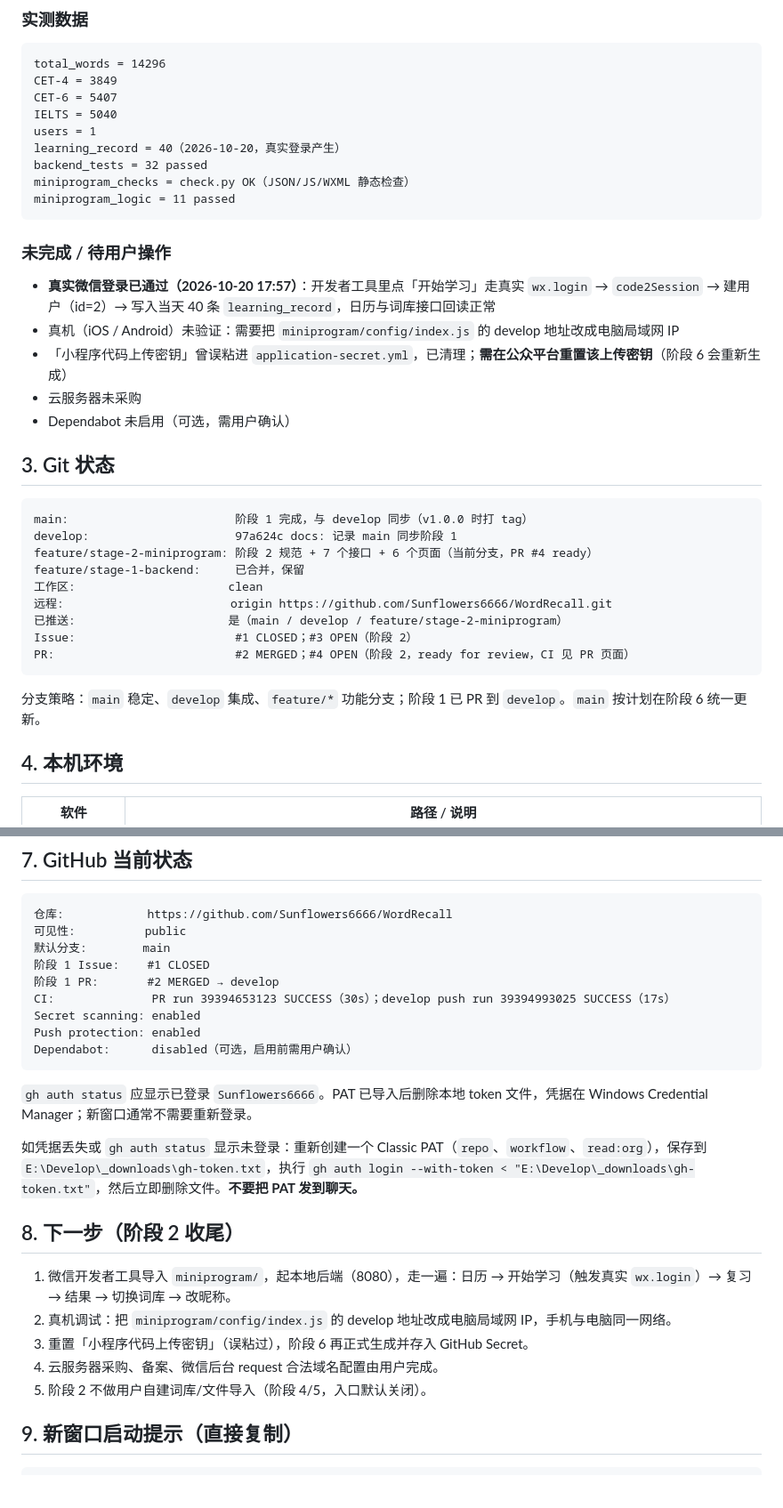
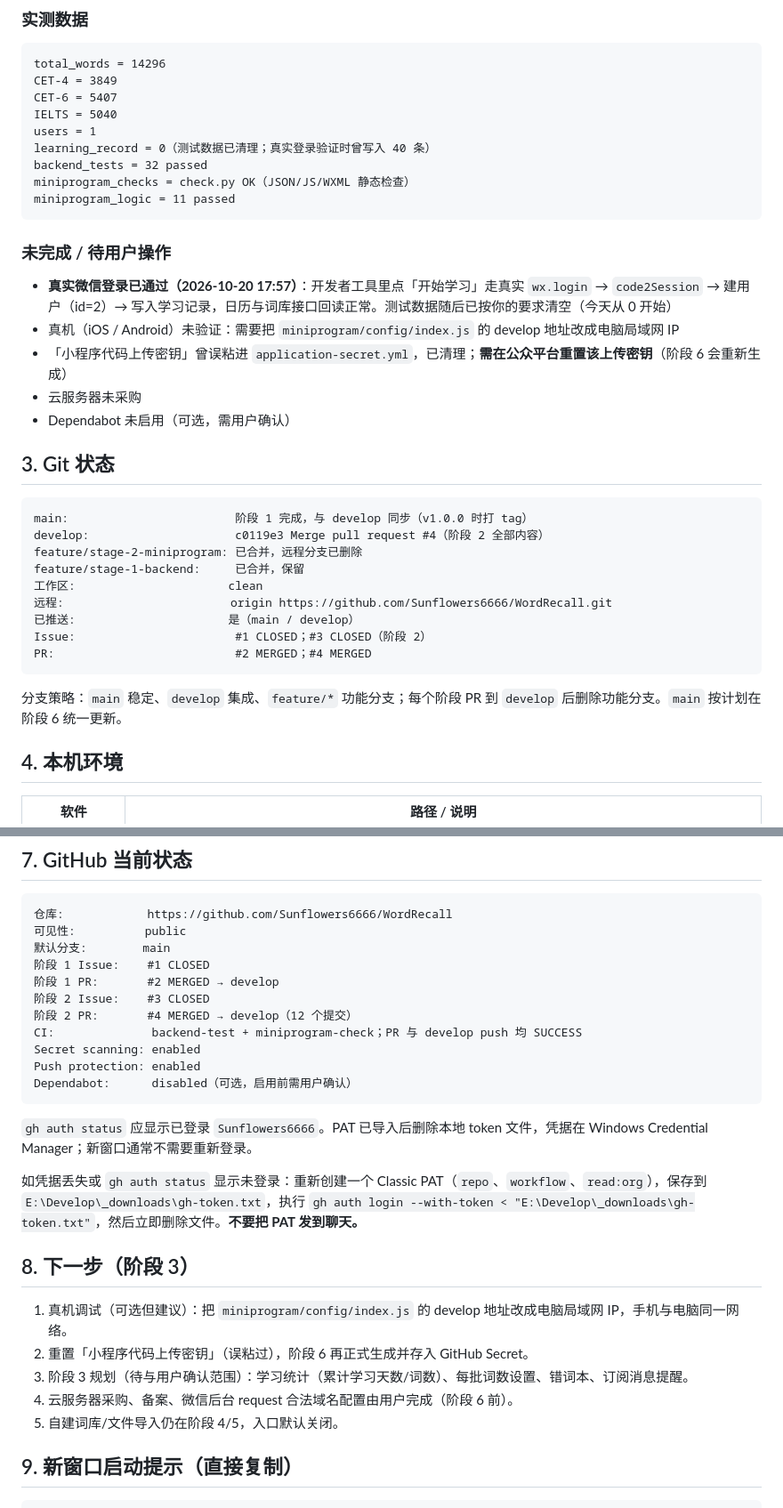
Before and after one commit to Sunflowers6666/WordRecall, a Markdown page: docs/HANDOFF.md, 2 parts joined by grey strips. Shown at 89% size. Drawn GitHub-style; blank space fills up the shorter version.

Commit message:
docs: 阶段 2 合并完成，更新交接文档到 develop 状态

````diff
--- a/docs/HANDOFF.md
+++ b/docs/HANDOFF.md
@@ -69,7 +69,7 @@ CET-4 = 3849
 CET-6 = 5407
 IELTS = 5040
 users = 1
-learning_record = 40（2026-10-20，真实登录产生）
+learning_record = 0（测试数据已清理；真实登录验证时曾写入 40 条）
 backend_tests = 32 passed
 miniprogram_checks = check.py OK（JSON/JS/WXML 静态检查）
 miniprogram_logic = 11 passed
@@ -77,7 +77,7 @@ miniprogram_logic = 11 passed
 
 ### 未完成 / 待用户操作
 
-- **真实微信登录已通过（2026-10-20 17:57）**：开发者工具里点「开始学习」走真实 `wx.login` → `code2Session` → 建用户（id=2）→ 写入当天 40 条 `learning_record`，日历与词库接口回读正常
+- **真实微信登录已通过（2026-10-20 17:57）**：开发者工具里点「开始学习」走真实 `wx.login` → `code2Session` → 建用户（id=2）→ 写入学习记录，日历与词库接口回读正常。测试数据随后已按你的要求清空（今天从 0 开始）
 - 真机（iOS / Android）未验证：需要把 `miniprogram/config/index.js` 的 develop 地址改成电脑局域网 IP
 - 「小程序代码上传密钥」曾误粘进 `application-secret.yml`，已清理；**需在公众平台重置该上传密钥**（阶段 6 会重新生成）
 - 云服务器未采购
@@ -87,17 +87,17 @@ miniprogram_logic = 11 passed
 
 ```text
 main:                        阶段 1 完成，与 develop 同步（v1.0.0 时打 tag）
-develop:                     97a624c docs: 记录 main 同步阶段 1
-feature/stage-2-miniprogram: 阶段 2 规范 + 7 个接口 + 6 个页面（当前分支，PR #4 ready）
+develop:                     c0119e3 Merge pull request #4（阶段 2 全部内容）
+feature/stage-2-miniprogram: 已合并，远程分支已删除
 feature/stage-1-backend:     已合并，保留
 工作区:                      clean
 远程:                        origin https://github.com/Sunflowers6666/WordRecall.git
-已推送:                      是（main / develop / feature/stage-2-miniprogram）
-Issue:                       #1 CLOSED；#3 OPEN（阶段 2）
-PR:                          #2 MERGED；#4 OPEN（阶段 2，ready for review，CI 见 PR 页面）
+已推送:                      是（main / develop）
+Issue:                       #1 CLOSED；#3 CLOSED（阶段 2）
+PR:                          #2 MERGED；#4 MERGED
 ```
 
-分支策略：`main` 稳定、`develop` 集成、`feature/*` 功能分支；阶段 1 已 PR 到 `develop`。`main` 按计划在阶段 6 统一更新。
+分支策略：`main` 稳定、`develop` 集成、`feature/*` 功能分支；每个阶段 PR 到 `develop` 后删除功能分支。`main` 按计划在阶段 6 统一更新。
 
 ## 4. 本机环境
 
@@ -163,7 +163,9 @@ mysql --defaults-extra-file="E:\Develop\MySQL\.secrets\client-root.cnf" -D worda
 默认分支:        main
 阶段 1 Issue:    #1 CLOSED
 阶段 1 PR:       #2 MERGED → develop
-CI:              PR run 39394653123 SUCCESS（30s）；develop push run 39394993025 SUCCESS（17s）
+阶段 2 Issue:    #3 CLOSED
+阶段 2 PR:       #4 MERGED → develop（12 个提交）
+CI:              backend-test + miniprogram-check；PR 与 develop push 均 SUCCESS
 Secret scanning: enabled
 Push protection: enabled
 Dependabot:      disabled（可选，启用前需用户确认）
@@ -173,13 +175,13 @@ Dependabot:      disabled（可选，启用前需用户确认）
 
 如凭据丢失或 `gh auth status` 显示未登录：重新创建一个 Classic PAT（`repo`、`workflow`、`read:org`），保存到 `E:\Develop\_downloads\gh-token.txt`，执行 `gh auth login --with-token < "E:\Develop\_downloads\gh-token.txt"`，然后立即删除文件。**不要把 PAT 发到聊天。**
 
-## 8. 下一步（阶段 2 收尾）
+## 8. 下一步（阶段 3）
 
-1. 微信开发者工具导入 `miniprogram/`，起本地后端（8080），走一遍：日历 → 开始学习（触发真实 `wx.login`）→ 复习 → 结果 → 切换词库 → 改昵称。
-2. 真机调试：把 `miniprogram/config/index.js` 的 develop 地址改成电脑局域网 IP，手机与电脑同一网络。
-3. 重置「小程序代码上传密钥」（误粘过），阶段 6 再正式生成并存入 GitHub Secret。
-4. 云服务器采购、备案、微信后台 request 合法域名配置由用户完成。
-5. 阶段 2 不做用户自建词库/文件导入（阶段 4/5，入口默认关闭）。
+1. 真机调试（可选但建议）：把 `miniprogram/config/index.js` 的 develop 地址改成电脑局域网 IP，手机与电脑同一网络。
+2. 重置「小程序代码上传密钥」（误粘过），阶段 6 再正式生成并存入 GitHub Secret。
+3. 阶段 3 规划（待与用户确认范围）：学习统计（累计学习天数/词数）、每批词数设置、错词本、订阅消息提醒。
+4. 云服务器采购、备案、微信后台 request 合法域名配置由用户完成（阶段 6 前）。
+5. 自建词库/文件导入仍在阶段 4/5，入口默认关闭。
 
 ## 9. 新窗口启动提示（直接复制）
 
````
Also changed, not shown: other parts of docs/HANDOFF.md (+8 -8 lines).
